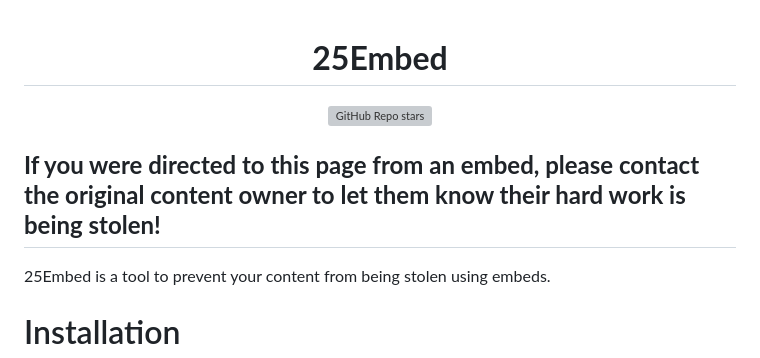
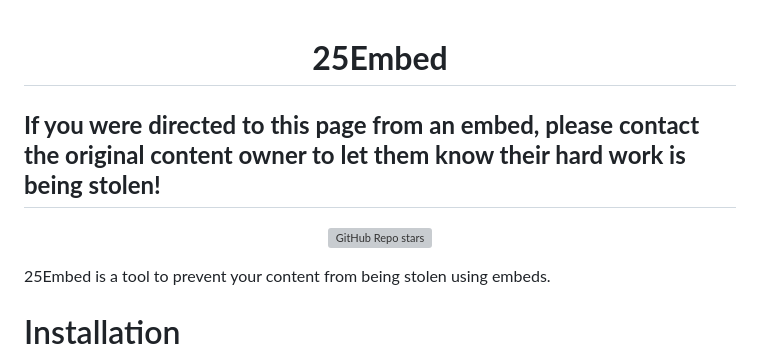
Before and after one commit to 25HoursaDay/commissioned-resources, a Markdown page: 25Embed/README.md, the part around the change. Drawn GitHub-style; grey boxes are pictures that could not be loaded.

```diff
--- a/25Embed/README.md
+++ b/25Embed/README.md
@@ -1,12 +1,12 @@
 **<h1 align="center">25Embed</h1>**
+
+**<h2>If you were directed to this page from an embed, please contact the original content owner to let them know their hard work is being stolen!</h2>**
 
 <div align = center>
 
 ![GitHub Repo stars](https://img.shields.io/github/stars/25HoursaDay/commissioned-resources?style=social)
 
 </div>
-
-**<h2>If you were directed to this page from an embed, please contact the original content owner to let them know their hard work is being stolen!</h2>**
 <p>25Embed is a tool to prevent your content from being stolen using embeds.</p>
 
 <h1>Installation</h1>
```
